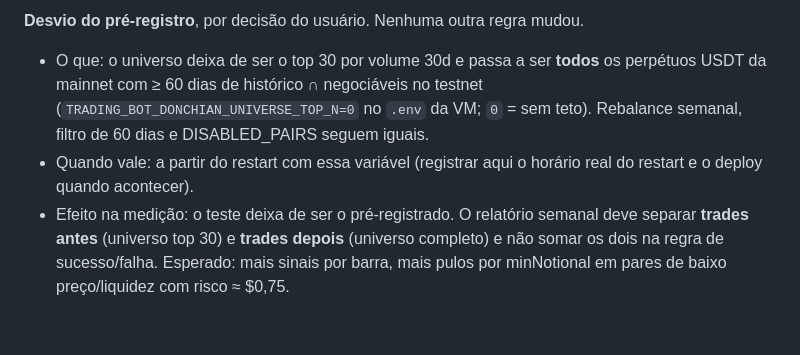
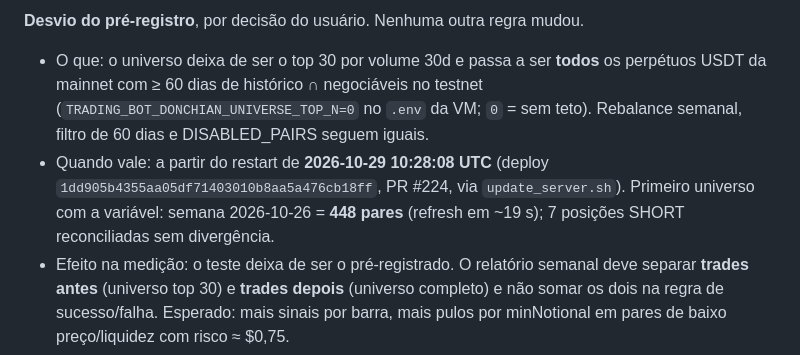
Before and after one commit to jsvaliengo/Trading_bot, a Markdown page: docs/FORWARD_TEST_DONCHIAN_4H.md, the part around one of its changes. GitHub-like rendering; blank space fills up the shorter version.

Commit message:
Docs(forward-test): registrar restart real com universo completo (448 pares, 1dd905b) (#225)
Co-authored-by: josiasvaliengo <josias.valiengo@credaluga.com.br>
Co-authored-by: Claude Fable 5.1 <noreply@anthropic.com>

```diff
--- a/docs/FORWARD_TEST_DONCHIAN_4H.md
+++ b/docs/FORWARD_TEST_DONCHIAN_4H.md
@@ -147,8 +147,10 @@ Registro factual. Nenhuma regra acima mudou.
   perpétuos USDT da mainnet com ≥ 60 dias de histórico ∩ negociáveis no testnet
   (`TRADING_BOT_DONCHIAN_UNIVERSE_TOP_N=0` no `.env` da VM; `0` = sem teto).
   Rebalance semanal, filtro de 60 dias e DISABLED_PAIRS seguem iguais.
-- Quando vale: a partir do restart com essa variável (registrar aqui o horário real
-  do restart e o deploy quando acontecer).
+- Quando vale: a partir do restart de **2026-10-29 10:28:08 UTC** (deploy
+  `1dd905b4355aa05df71403010b8aa5a476cb18ff`, PR #224, via `update_server.sh`).
+  Primeiro universo com a variável: semana 2026-10-26 = **448 pares** (refresh em
+  ~19 s); 7 posições SHORT reconciliadas sem divergência.
 - Efeito na medição: o teste deixa de ser o pré-registrado. O relatório semanal deve
   separar **trades antes** (universo top 30) e **trades depois** (universo completo)
   e não somar os dois na regra de sucesso/falha. Esperado: mais sinais por barra, mais
```
Also changed, not shown: other parts of docs/FORWARD_TEST_DONCHIAN_4H.md (+1 -1 lines).
